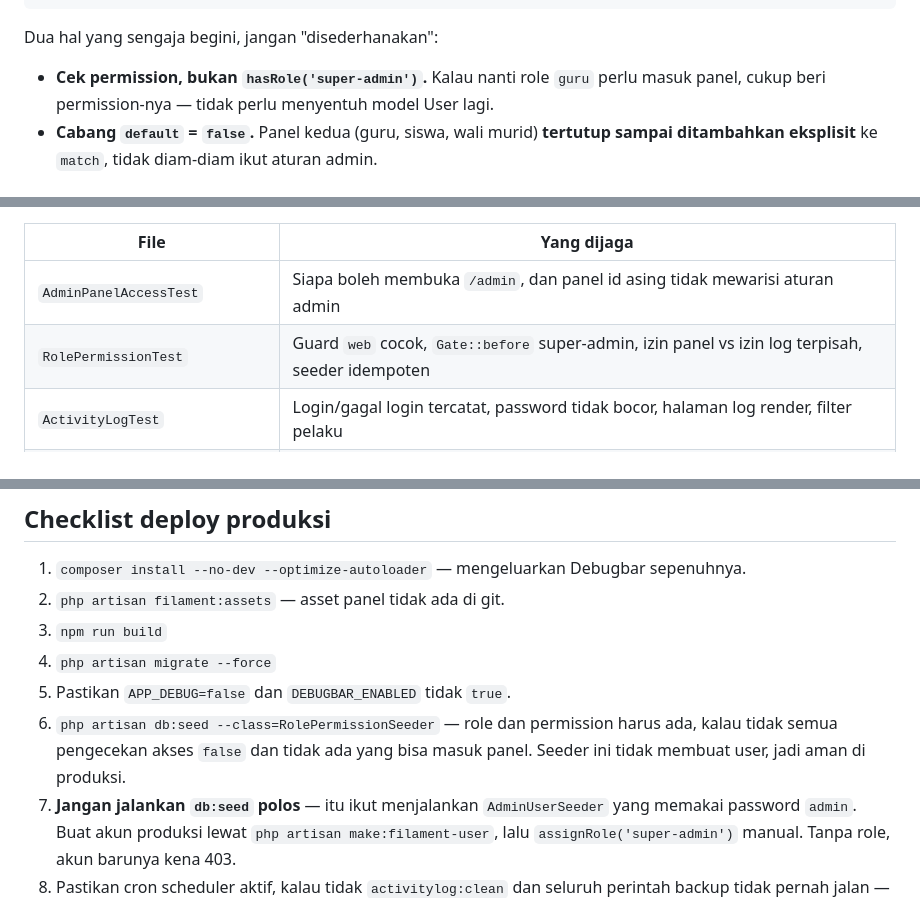
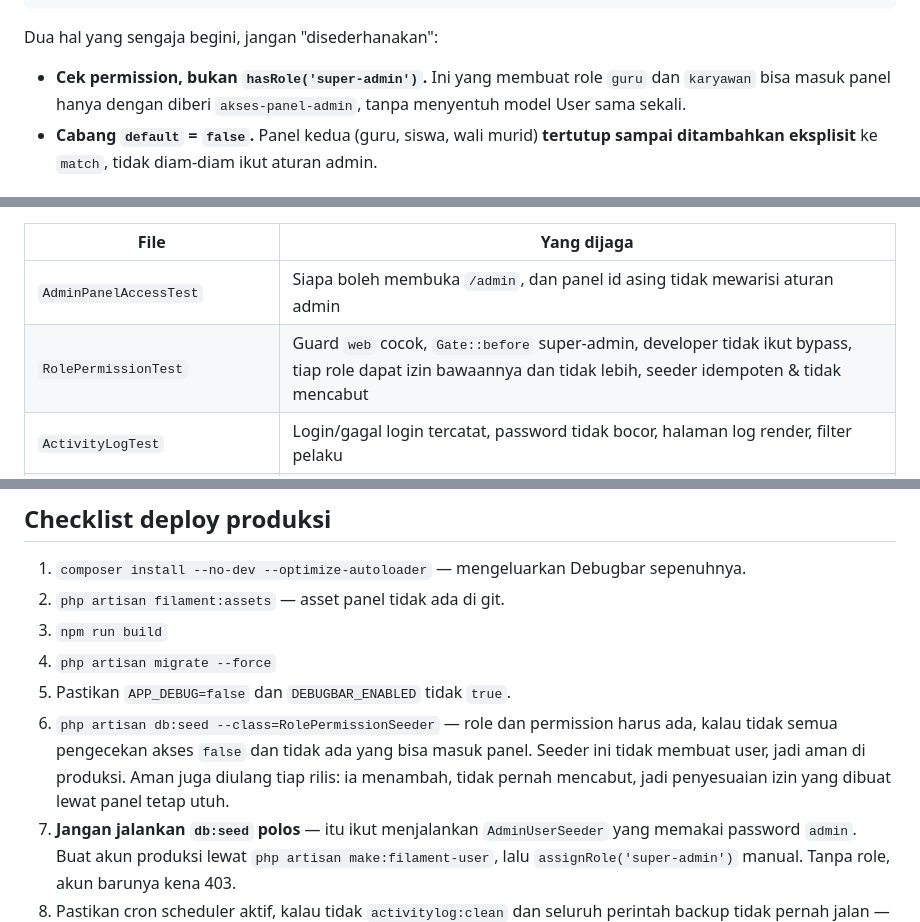
Before and after one commit to zunedisinambela/SchoolManagement, a Markdown page: CLAUDE.md, 3 parts joined by grey strips. GitHub-like rendering.

```diff
--- a/CLAUDE.md
+++ b/CLAUDE.md
@@ -85,7 +87,7 @@ public function canAccessPanel(Panel $panel): bool
 
 Dua hal yang sengaja begini, jangan "disederhanakan":
 
-- **Cek permission, bukan `hasRole('super-admin')`.** Kalau nanti role `guru` perlu masuk panel, cukup beri permission-nya — tidak perlu menyentuh model User lagi.
+- **Cek permission, bukan `hasRole('super-admin')`.** Ini yang membuat role `guru` dan `karyawan` bisa masuk panel hanya dengan diberi `akses-panel-admin`, tanpa menyentuh model User sama sekali.
 - **Cabang `default` = `false`.** Panel kedua (guru, siswa, wali murid) **tertutup sampai ditambahkan eksplisit** ke `match`, tidak diam-diam ikut aturan admin.
 
 ## Otorisasi (spatie/laravel-permission)
@@ -471,7 +499,7 @@ Kalau yang menjalankan adalah AI agent, outputnya berupa satu baris JSON, bukan
 | File | Yang dijaga |
 |---|---|
 | `AdminPanelAccessTest` | Siapa boleh membuka `/admin`, dan panel id asing tidak mewarisi aturan admin |
-| `RolePermissionTest` | Guard `web` cocok, `Gate::before` super-admin, izin panel vs izin log terpisah, seeder idempoten |
+| `RolePermissionTest` | Guard `web` cocok, `Gate::before` super-admin, developer tidak ikut bypass, tiap role dapat izin bawaannya dan tidak lebih, seeder idempoten & tidak mencabut |
 | `ActivityLogTest` | Login/gagal login tercatat, password tidak bocor, halaman log render, filter pelaku |
 | `AccessManagementUiTest` | Form pengguna & role, pengaman anti-terkunci, perubahan otorisasi masuk log |
 | `TableActionAuthorizationTest` | Tombol Ubah/Hapus benar-benar menolak, bukan cuma `can*()` yang bilang `false` |
@@ -654,7 +686,7 @@ Ikut `config('app.locale')` — jangan hardcode `'id'`.
 3. `npm run build`
 4. `php artisan migrate --force`
 5. Pastikan `APP_DEBUG=false` dan `DEBUGBAR_ENABLED` tidak `true`.
-6. `php artisan db:seed --class=RolePermissionSeeder` — role dan permission harus ada, kalau tidak semua pengecekan akses `false` dan tidak ada yang bisa masuk panel. Seeder ini tidak membuat user, jadi aman di produksi.
+6. `php artisan db:seed --class=RolePermissionSeeder` — role dan permission harus ada, kalau tidak semua pengecekan akses `false` dan tidak ada yang bisa masuk panel. Seeder ini tidak membuat user, jadi aman di produksi. Aman juga diulang tiap rilis: ia menambah, tidak pernah mencabut, jadi penyesuaian izin yang dibuat lewat panel tetap utuh.
 7. **Jangan jalankan `db:seed` polos** — itu ikut menjalankan `AdminUserSeeder` yang memakai password `admin`. Buat akun produksi lewat `php artisan make:filament-user`, lalu `assignRole('super-admin')` manual. Tanpa role, akun barunya kena 403.
 8. Pastikan cron scheduler aktif, kalau tidak `activitylog:clean` dan seluruh perintah backup tidak pernah jalan — `activity_log` tumbuh tanpa batas dan tidak ada arsip yang pernah dibuat.
 9. `sudo apt install sqlite3` — `backup:run` butuh binernya, ekstensi PHP saja tidak cukup.
```
Also changed, not shown: other parts of CLAUDE.md (+43 -11 lines).
